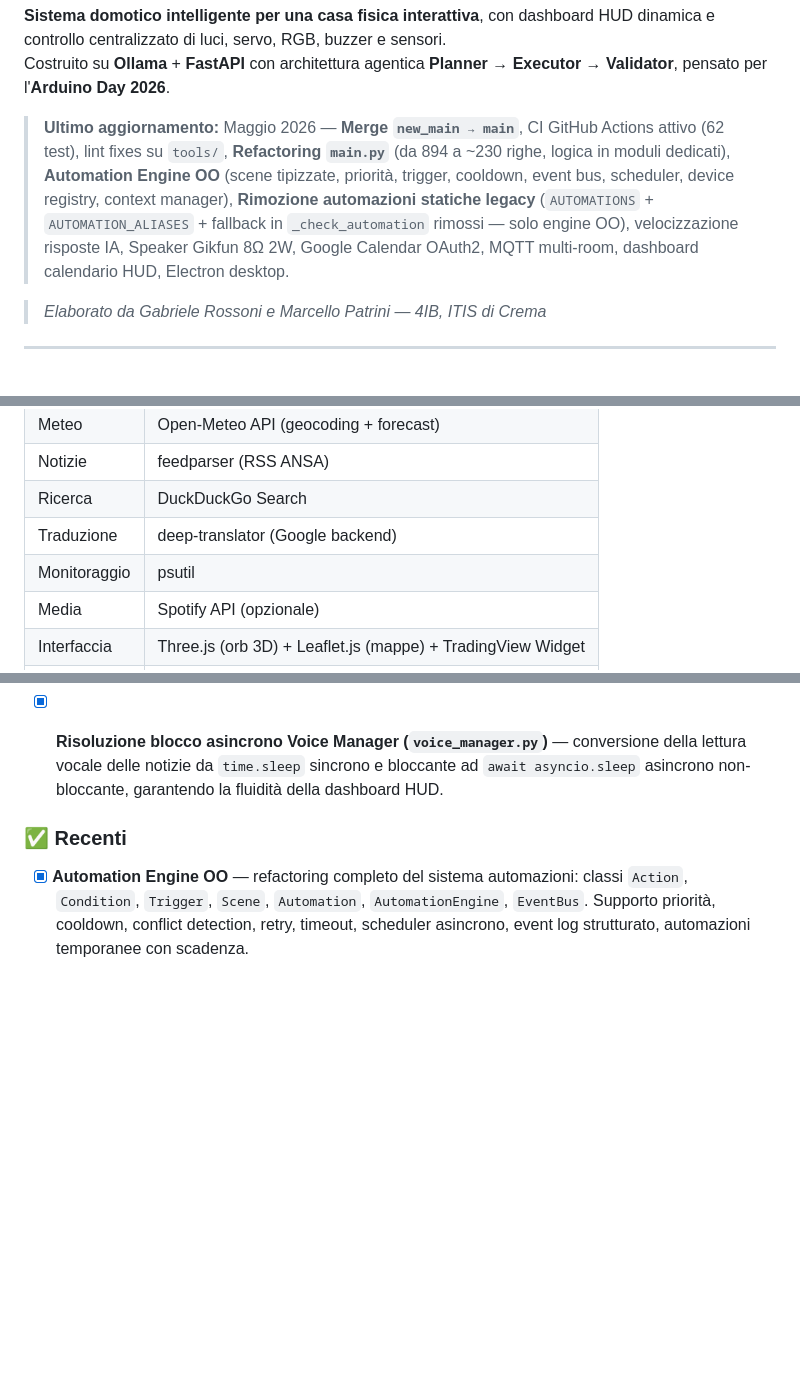
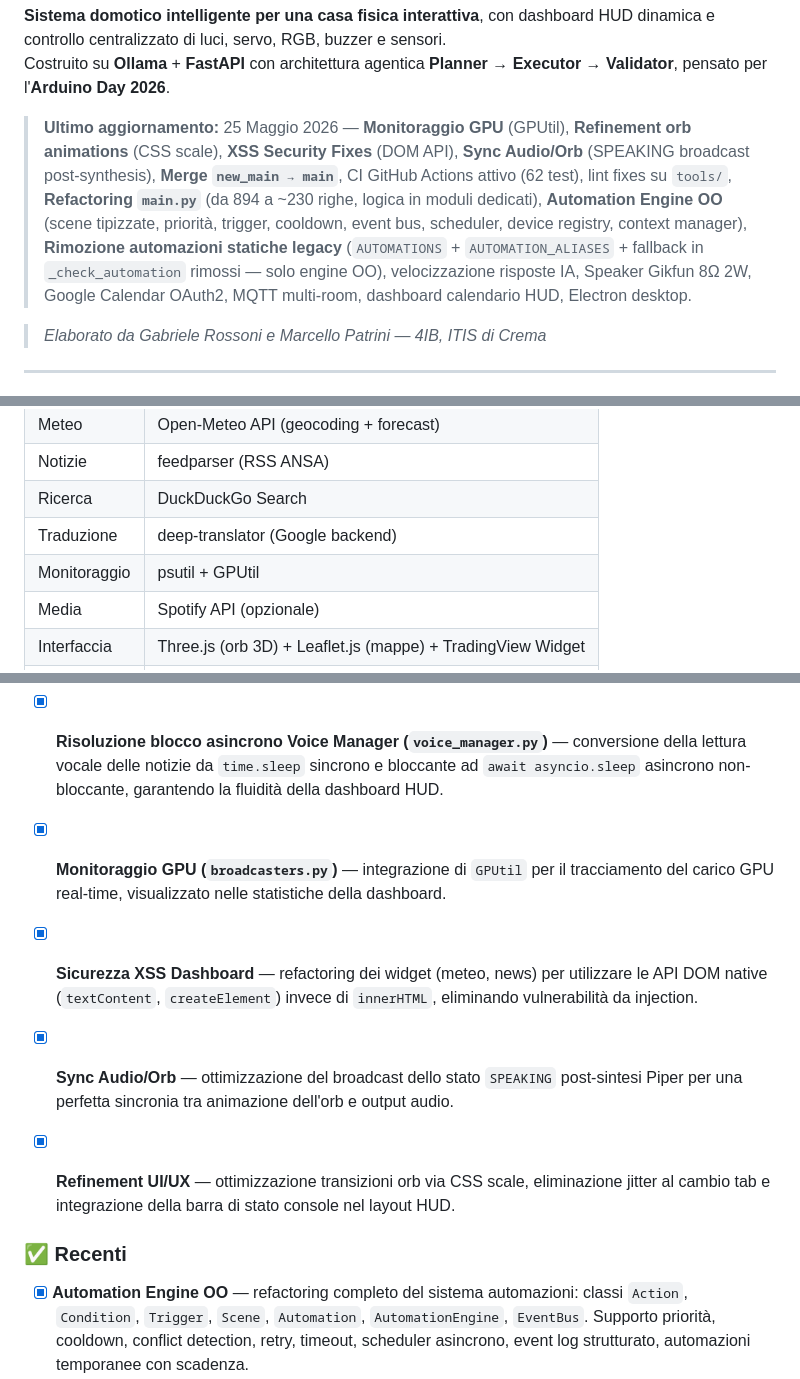
Before and after one commit to gabrielerossoni/maya-ai-assistant, a Markdown page: README.md, 3 parts joined by grey strips. Rendered like a GitHub page; blank space fills up the shorter version.

Commit message:
docs: comprehensive README update with GPU monitoring, security fixes, and UI refinements

```diff
--- a/README.md
+++ b/README.md
@@ -14,7 +14,7 @@
 **Sistema domotico intelligente per una casa fisica interattiva**, con dashboard HUD dinamica e controllo centralizzato di luci, servo, RGB, buzzer e sensori.
 Costruito su **Ollama** + **FastAPI** con architettura agentica **Planner → Executor → Validator**, pensato per l'**Arduino Day 2026**.
 
-> **Ultimo aggiornamento:** Maggio 2026 — **Merge `new_main → main`**, CI GitHub Actions attivo (62 test), lint fixes su `tools/`, **Refactoring `main.py`** (da 894 a ~230 righe, logica in moduli dedicati), **Automation Engine OO** (scene tipizzate, priorità, trigger, cooldown, event bus, scheduler, device registry, context manager), **Rimozione automazioni statiche legacy** (`AUTOMATIONS` + `AUTOMATION_ALIASES` + fallback in `_check_automation` rimossi — solo engine OO), velocizzazione risposte IA, Speaker Gikfun 8Ω 2W, Google Calendar OAuth2, MQTT multi-room, dashboard calendario HUD, Electron desktop.
+> **Ultimo aggiornamento:** 25 Maggio 2026 — **Monitoraggio GPU** (GPUtil), **Refinement orb animations** (CSS scale), **XSS Security Fixes** (DOM API), **Sync Audio/Orb** (SPEAKING broadcast post-synthesis), **Merge `new_main → main`**, CI GitHub Actions attivo (62 test), lint fixes su `tools/`, **Refactoring `main.py`** (da 894 a ~230 righe, logica in moduli dedicati), **Automation Engine OO** (scene tipizzate, priorità, trigger, cooldown, event bus, scheduler, device registry, context manager), **Rimozione automazioni statiche legacy** (`AUTOMATIONS` + `AUTOMATION_ALIASES` + fallback in `_check_automation` rimossi — solo engine OO), velocizzazione risposte IA, Speaker Gikfun 8Ω 2W, Google Calendar OAuth2, MQTT multi-room, dashboard calendario HUD, Electron desktop.
 
 > *Elaborato da Gabriele Rossoni e Marcello Patrini — 4IB, ITIS di Crema*
 
@@ -283,7 +283,7 @@ Le scene sono attivabili via linguaggio naturale (*"Maya, modalità notte"*), pu
 | Notizie | feedparser (RSS ANSA) |
 | Ricerca | DuckDuckGo Search |
 | Traduzione | deep-translator (Google backend) |
-| Monitoraggio | psutil |
+| Monitoraggio | psutil + GPUtil |
 | Media | Spotify API (opzionale) |
 | Interfaccia | Three.js (orb 3D) + Leaflet.js (mappe) + TradingView Widget |
 | Persistenza | ChromaDB (vettoriale) + JSON locale |
@@ -873,6 +873,10 @@ In caso di fallback (Ollama non disponibile), `_fallback_parse()` gestisce le ke
 - [x] **Proattività contestuale avanzata (`proactive_manager.py`)** — rilevamento attivo e suggerimenti intelligenti (LLM Groq `llama-3.1-8b-instant`) basati su anomalie fisiche dei sensori, promemoria, orario e memoria storica, controllati da filtri di cooldown a 10 minuti.
 - [x] **Apprendimento statistico delle preferenze utente (`preference_learner.py`)** — monitoraggio delle abitudini (frequenza scene, orari di maggiore attività, tool usati) con persistenza in `data/user_preferences.json` e iniezione automatica delle preferenze del profilo utente nel prompt di sistema di MAYA.
 - [x] **Risoluzione blocco asincrono Voice Manager (`voice_manager.py`)** — conversione della lettura vocale delle notizie da `time.sleep` sincrono e bloccante ad `await asyncio.sleep` asincrono non-bloccante, garantendo la fluidità della dashboard HUD.
+- [x] **Monitoraggio GPU (`broadcasters.py`)** — integrazione di `GPUtil` per il tracciamento del carico GPU real-time, visualizzato nelle statistiche della dashboard.
+- [x] **Sicurezza XSS Dashboard** — refactoring dei widget (meteo, news) per utilizzare le API DOM native (`textContent`, `createElement`) invece di `innerHTML`, eliminando vulnerabilità da injection.
+- [x] **Sync Audio/Orb** — ottimizzazione del broadcast dello stato `SPEAKING` post-sintesi Piper per una perfetta sincronia tra animazione dell'orb e output audio.
+- [x] **Refinement UI/UX** — ottimizzazione transizioni orb via CSS scale, eliminazione jitter al cambio tab e integrazione della barra di stato console nel layout HUD.
 
 ### ✅ Recenti
 
```
